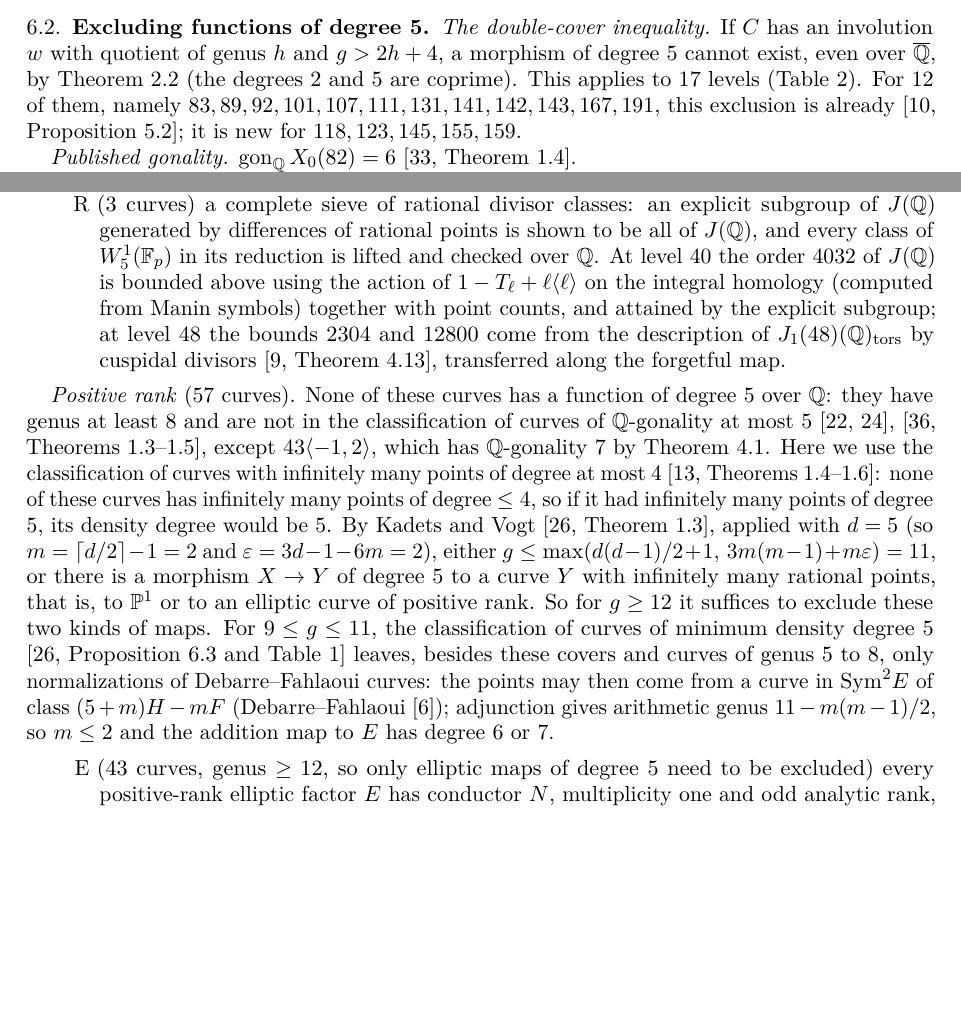
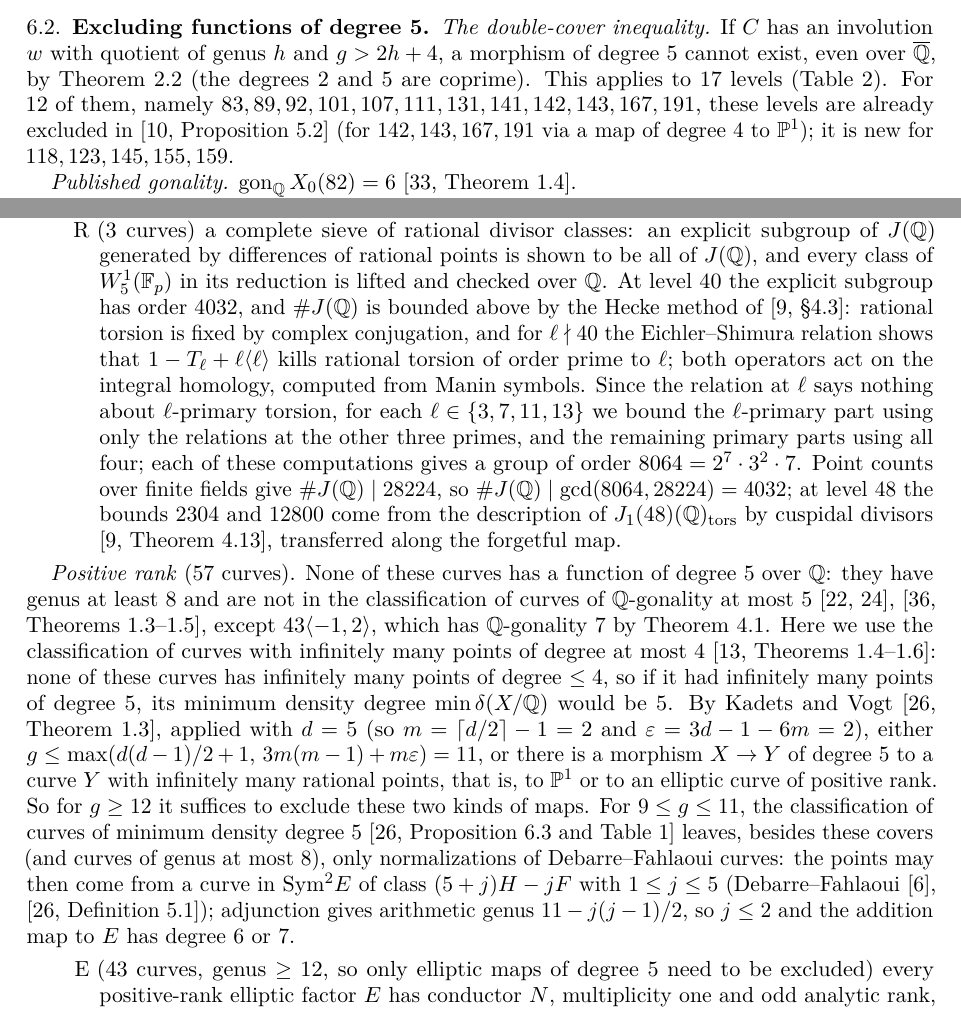
Before and after one commit to marin-varivoda/intermediate-modular-curves, a LaTeX paper (paper/main.tex, which reads paper/sections/quintic_intermediate.tex, paper/sections/quintic_x0.tex): two parts of pages 11 and 14 of 26, joined at a grey line, cut so that both start at the same text, the shorter picture padded with empty space. Compiled offline with pdfLaTeX.

Commit message:
Paper: level-40 torsion bound remark, Kadets-Vogt notation, citation fixes, layout

```diff
--- a/paper/sections/quintic_intermediate.tex
+++ b/paper/sections/quintic_intermediate.tex
@@ -63,9 +63,14 @@ character in \cite[\S4]{DerickxSutherland2017}. The absence of a function of deg
  near each such class with the Abel curve $A+C$, so a rational pencil of degree $5$ has a base point;
 \item[R] ($3$ curves) a complete sieve of rational divisor classes: an explicit subgroup of $J(\Q)$ generated
  by differences of rational points is shown to be all of $J(\Q)$, and every class of $W^1_5(\Fp)$ in its reduction
- is lifted and checked over $\Q$. At level $40$ the order $4032$ of $J(\Q)$ is bounded above using the action of
- $1-T_\ell+\ell\langle\ell\rangle$ on the integral homology (computed from Manin symbols) together with point
- counts, and attained by the explicit subgroup; at level $48$ the bounds $2304$ and $12800$ come from the
+ is lifted and checked over $\Q$. At level $40$ the explicit subgroup has order $4032$, and $\#J(\Q)$ is bounded
+ above by the Hecke method of \cite[\S4.3]{DEH2021}: rational torsion is fixed by complex conjugation, and for
+ $\ell\nmid40$ the Eichler--Shimura relation shows that $1-T_\ell+\ell\langle\ell\rangle$ kills rational torsion of order
+ prime to $\ell$; both operators act on the integral homology, computed from Manin symbols. Since the relation
+ at $\ell$ says nothing about $\ell$-primary torsion, for each $\ell\in\{3,7,11,13\}$ we bound the $\ell$-primary
+ part using only the relations at the other three primes, and the remaining primary parts using all four; each
+ of these computations gives a group of order $8064=2^7\cdot3^2\cdot7$. Point counts over finite fields give
+ $\#J(\Q)\mid28224$, so $\#J(\Q)\mid\gcd(8064,28224)=4032$; at level $48$ the bounds $2304$ and $12800$ come from the
  description of $J_1(48)(\Q)_{\mathrm{tors}}$ by cuspidal divisors \cite[Theorem~4.13]{DEH2021}, transferred along
  the forgetful map.
 \end{itemize}
@@ -75,15 +80,15 @@ at least $8$ and are not in the classification of curves of $\Q$-gonality at mos
 \cite{IshiiMomose1991,JeonKim2007}, \cite[Theorems~1.3--1.5]{Orlic2025}, except $43\langle-1,2\rangle$, which has
 $\Q$-gonality $7$ by \cref{prop:43}. Here we use the classification of curves with infinitely many points of
 degree at most $4$ \cite[Theorems~1.4--1.6]{DerickxOrlic2026}: none of these curves has infinitely many points of
-degree $\le4$, so if it had infinitely many points of degree $5$, its density degree would be $5$. By Kadets and
+degree $\le4$, so if it had infinitely many points of degree $5$, its minimum density degree $\min\delta(X/\Q)$ would be $5$. By Kadets and
 Vogt \cite[Theorem~1.3]{KadetsVogt2025}, applied with $d=5$ (so $m=\lceil d/2\rceil-1=2$ and $\varepsilon=3d-1-6m=2$),
 either $g\le\max(d(d-1)/2+1,\,3m(m-1)+m\varepsilon)=11$, or there is a morphism $X\to Y$ of degree $5$ to a curve
 $Y$ with infinitely many rational points, that is, to $\PP^1$ or to an elliptic curve of positive rank. So for
 $g\ge12$ it suffices to exclude these two kinds of maps. For $9\le g\le11$, the classification of curves of minimum density degree $5$
-\cite[Proposition~6.3 and Table~1]{KadetsVogt2025} leaves, besides these covers and curves of genus $5$ to $8$,
+\cite[Proposition~6.3 and Table~1]{KadetsVogt2025} leaves, besides these covers (and curves of genus at most $8$),
 only normalizations of Debarre--Fahlaoui curves: the points may then come from a curve in
-$\mathrm{Sym}^2E$ of class $(5+m)H-mF$ (Debarre--Fahlaoui \cite{DebarreFahlaoui1993}); adjunction gives
-arithmetic genus $11-m(m-1)/2$, so $m\le2$ and the addition map to $E$ has degree $6$ or $7$.
+$\mathrm{Sym}^2E$ of class $(5+j)H-jF$ with $1\le j\le5$ (Debarre--Fahlaoui \cite{DebarreFahlaoui1993}, \cite[Definition~5.1]{KadetsVogt2025}); adjunction gives
+arithmetic genus $11-j(j-1)/2$, so $j\le2$ and the addition map to $E$ has degree $6$ or $7$.
 \begin{itemize}
 \item[E] ($43$ curves, genus $\ge12$, so only elliptic maps of degree $5$ need to be excluded) every positive-rank elliptic factor $E$ has conductor $N$, multiplicity one
  and odd analytic rank, and for $N\le800$ the parametrization through $X_0(N)$ is optimal
--- a/paper/sections/quintic_x0.tex
+++ b/paper/sections/quintic_x0.tex
@@ -53,8 +53,8 @@ tangent space of $W^1_5$ and the base-point-free pencil trick used below see \ci
 \emph{The double-cover inequality.} If $C$ has an involution $w$ with quotient of genus $h$ and $g>2h+4$, a
 morphism of degree $5$ cannot exist, even over $\overline\Q$, by \cref{lem:CS} (the degrees $2$ and $5$ are
 coprime). This applies to $17$ levels (\cref{tab:A}). For $12$ of them, namely
-$83,89,92,101,107,111,131,141,142,143,167,191$, this exclusion is already
-\cite[Proposition~5.2]{DHJO}; it is new for $118,123,145,155,159$.
+$83,89,92,101,107,111,131,141,142,143,167,191$, these levels are already excluded in
+\cite[Proposition~5.2]{DHJO} (for $142,143,167,191$ via a map of degree $4$ to $\PP^1$); it is new for $118,123,145,155,159$.
 
 \emph{Published gonality.} $\gon_\Q X_0(82)=6$ \cite[Theorem~1.4]{NajmanOrlic2024}.
 
```
Also changed, not shown: paper/refs.bib (+5 -2 lines), paper/sections/computations.tex (+1 -1 lines), paper/sections/gonality_intermediate.tex (+2 -2 lines), paper/sections/introduction.tex (+5 -4 lines), paper/tables/thmC.tex (+1 -1 lines), paper/main.pdf, paper/sections/quintic_intermediate.tex (2 more changed lines), paper/sections/quintic_x0.tex (2 more changed lines).
